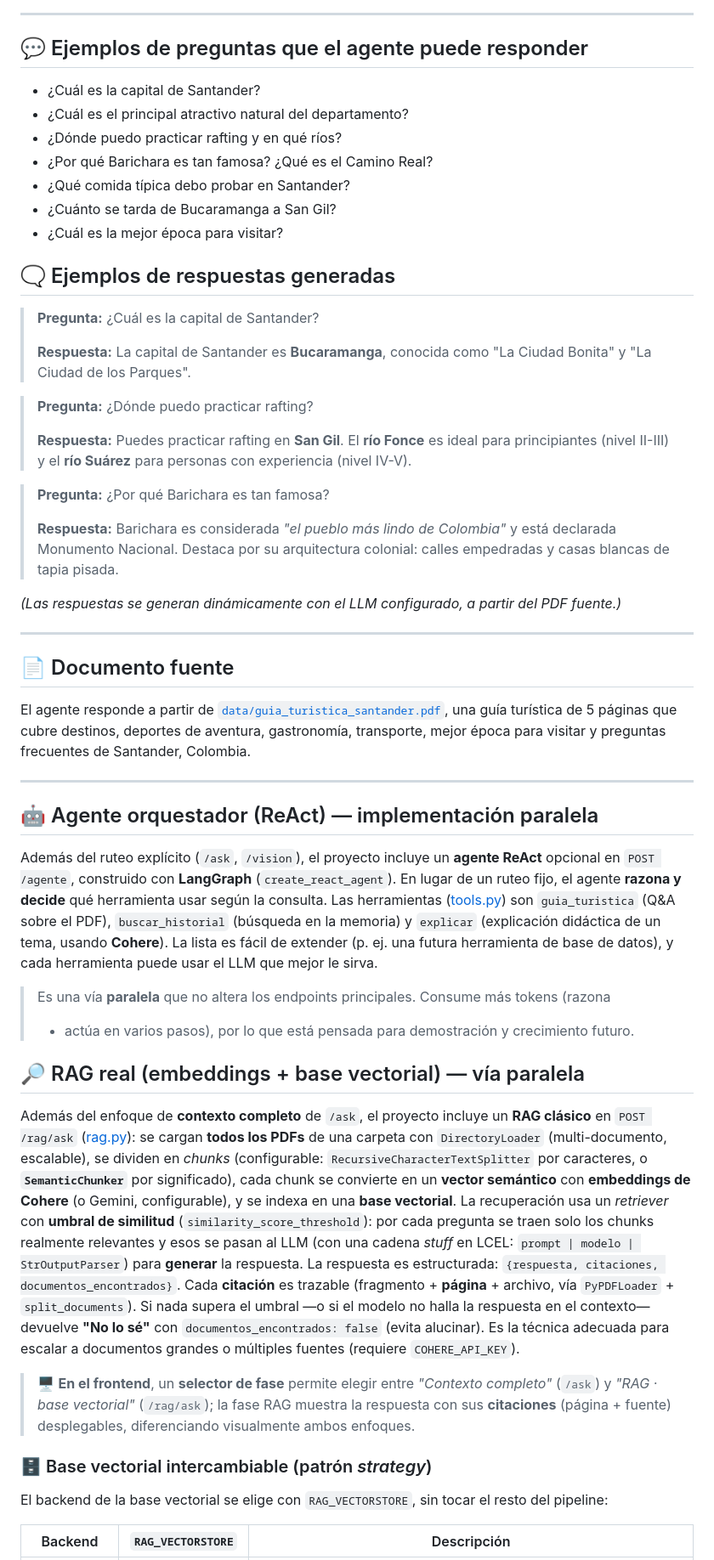
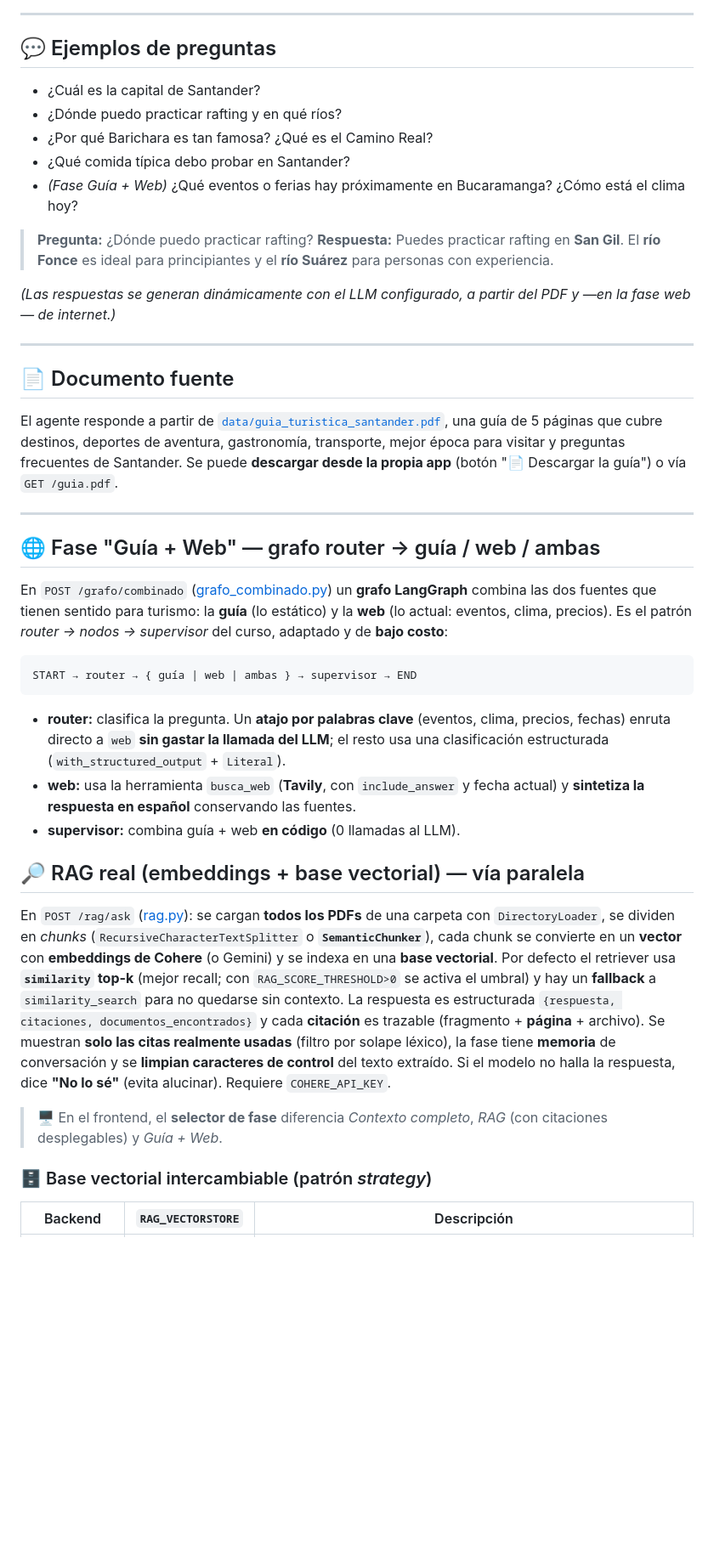
Before and after one commit to AndrewCarvajal97/agente-turistico-santander, a Markdown page: README.md, the part around one of its changes. Shown at 85% size. Rendered like a GitHub page; blank space fills up the shorter version.

````diff
--- a/README.md
+++ b/README.md
@@ -245,83 +245,66 @@ La aplicación corriendo en la instancia OCI (nota la IP pública `149.130.177.8
 
 ---
 
-## 💬 Ejemplos de preguntas que el agente puede responder
+## 💬 Ejemplos de preguntas
 
 - ¿Cuál es la capital de Santander?
-- ¿Cuál es el principal atractivo natural del departamento?
 - ¿Dónde puedo practicar rafting y en qué ríos?
 - ¿Por qué Barichara es tan famosa? ¿Qué es el Camino Real?
 - ¿Qué comida típica debo probar en Santander?
-- ¿Cuánto se tarda de Bucaramanga a San Gil?
-- ¿Cuál es la mejor época para visitar?
-
-## 🗨️ Ejemplos de respuestas generadas
-
-> **Pregunta:** ¿Cuál es la capital de Santander?
->
-> **Respuesta:** La capital de Santander es **Bucaramanga**, conocida como "La Ciudad Bonita"
-> y "La Ciudad de los Parques".
+- *(Fase Guía + Web)* ¿Qué eventos o ferias hay próximamente en Bucaramanga? ¿Cómo está el clima hoy?
 
 > **Pregunta:** ¿Dónde puedo practicar rafting?
->
 > **Respuesta:** Puedes practicar rafting en **San Gil**. El **río Fonce** es ideal para
-> principiantes (nivel II-III) y el **río Suárez** para personas con experiencia (nivel IV-V).
+> principiantes y el **río Suárez** para personas con experiencia.
 
-> **Pregunta:** ¿Por qué Barichara es tan famosa?
->
-> **Respuesta:** Barichara es considerada *"el pueblo más lindo de Colombia"* y está declarada
-> Monumento Nacional. Destaca por su arquitectura colonial: calles empedradas y casas blancas
-> de tapia pisada.
-
-_(Las respuestas se generan dinámicamente con el LLM configurado, a partir del PDF fuente.)_
+_(Las respuestas se generan dinámicamente con el LLM configurado, a partir del PDF y —en la fase web— de internet.)_
 
 ---
 
 ## 📄 Documento fuente
 
 El agente responde a partir de [`data/guia_turistica_santander.pdf`](data/guia_turistica_santander.pdf),
-una guía turística de 5 páginas que cubre destinos, deportes de aventura, gastronomía,
-transporte, mejor época para visitar y preguntas frecuentes de Santander, Colombia.
+una guía de 5 páginas que cubre destinos, deportes de aventura, gastronomía, transporte, mejor
+época para visitar y preguntas frecuentes de Santander. Se puede **descargar desde la propia app**
+(botón "📄 Descargar la guía") o vía `GET /guia.pdf`.
 
 ---
 
-## 🤖 Agente orquestador (ReAct) — implementación paralela
+## 🌐 Fase "Guía + Web" — grafo router → guía / web / ambas
 
-Además del ruteo explícito (`/ask`, `/vision`), el proyecto incluye un **agente ReAct**
-opcional en `POST /agente`, construido con **LangGraph** (`create_react_agent`). En lugar de
-un ruteo fijo, el agente **razona y decide** qué herramienta usar según la consulta. Las
-herramientas ([tools.py](app/tools.py)) son `guia_turistica` (Q&A sobre el PDF),
-`buscar_historial` (búsqueda en la memoria) y `explicar` (explicación didáctica de un tema,
-usando **Cohere**). La lista es fácil de extender (p. ej. una futura herramienta de base de
-datos), y cada herramienta puede usar el LLM que mejor le sirva.
+En `POST /grafo/combinado` ([grafo_combinado.py](app/grafo_combinado.py)) un **grafo LangGraph**
+combina las dos fuentes que tienen sentido para turismo: la **guía** (lo estático) y la **web**
+(lo actual: eventos, clima, precios). Es el patrón *router → nodos → supervisor* del curso,
+adaptado y de **bajo costo**:
 
-> Es una vía **paralela** que no altera los endpoints principales. Consume más tokens (razona
-> + actúa en varios pasos), por lo que está pensada para demostración y crecimiento futuro.
+```
+START → router → { guía | web | ambas } → supervisor → END
+```
+
+- **router:** clasifica la pregunta. Un **atajo por palabras clave** (eventos, clima, precios,
+  fechas) enruta directo a `web` **sin gastar la llamada del LLM**; el resto usa una clasificación
+  estructurada (`with_structured_output` + `Literal`).
+- **web:** usa la herramienta `busca_web` (**Tavily**, con `include_answer` y fecha actual) y
+  **sintetiza la respuesta en español** conservando las fuentes.
+- **supervisor:** combina guía + web **en código** (0 llamadas al LLM).
 
 ## 🔎 RAG real (embeddings + base vectorial) — vía paralela
 
-Además del enfoque de **contexto completo** de `/ask`, el proyecto incluye un **RAG clásico**
-en `POST /rag/ask` ([rag.py](app/rag.py)): se cargan **todos los PDFs** de una carpeta con
-`DirectoryLoader` (multi-documento, escalable), se dividen en *chunks* (configurable:
-`RecursiveCharacterTextSplitter` por caracteres, o **`SemanticChunker`** por significado),
-cada chunk se convierte en un **vector semántico** con
-**embeddings de Cohere** (o Gemini, configurable), y se indexa en una **base vectorial**. La recuperación
-usa un *retriever* con **umbral de similitud** (`similarity_score_threshold`): por cada
-pregunta se traen solo los chunks realmente relevantes y esos se pasan al LLM (con una cadena
-*stuff* en LCEL: `prompt | modelo | StrOutputParser`) para **generar** la respuesta. La
-respuesta es estructurada: `{respuesta, citaciones, documentos_encontrados}`. Cada **citación**
-es trazable (fragmento + **página** + archivo, vía `PyPDFLoader` + `split_documents`). Si nada supera
-el umbral —o si el modelo no halla la respuesta en el contexto— devuelve **"No lo sé"** con
-`documentos_encontrados: false` (evita alucinar). Es la técnica adecuada para escalar a
-documentos grandes o múltiples fuentes (requiere `COHERE_API_KEY`).
+En `POST /rag/ask` ([rag.py](app/rag.py)): se cargan **todos los PDFs** de una carpeta con
+`DirectoryLoader`, se dividen en *chunks* (`RecursiveCharacterTextSplitter` o **`SemanticChunker`**),
+cada chunk se convierte en un **vector** con **embeddings de Cohere** (o Gemini) y se indexa en una
+**base vectorial**. Por defecto el retriever usa **`similarity` top-k** (mejor recall; con
+`RAG_SCORE_THRESHOLD>0` se activa el umbral) y hay un **fallback** a `similarity_search` para no
+quedarse sin contexto. La respuesta es estructurada `{respuesta, citaciones, documentos_encontrados}`
+y cada **citación** es trazable (fragmento + **página** + archivo). Se muestran **solo las citas
+realmente usadas** (filtro por solape léxico), la fase tiene **memoria** de conversación y se
+**limpian caracteres de control** del texto extraído. Si el modelo no halla la respuesta, dice
+**"No lo sé"** (evita alucinar). Requiere `COHERE_API_KEY`.
 
-> 🖥️ **En el frontend**, un **selector de fase** permite elegir entre *"Contexto completo"*
-> (`/ask`) y *"RAG · base vectorial"* (`/rag/ask`); la fase RAG muestra la respuesta con sus
-> **citaciones** (página + fuente) desplegables, diferenciando visualmente ambos enfoques.
+> 🖥️ En el frontend, el **selector de fase** diferencia *Contexto completo*, *RAG* (con
+> citaciones desplegables) y *Guía + Web*.
 
 ### 🗄️ Base vectorial intercambiable (patrón *strategy*)
 
-El backend de la base vectorial se elige con `RAG_VECTORSTORE`, sin tocar el resto del pipeline:
-
 | Backend | `RAG_VECTORSTORE` | Descripción |
 |---|---|---|
````
Also changed, not shown: other parts of README.md (+183 -163 lines).
